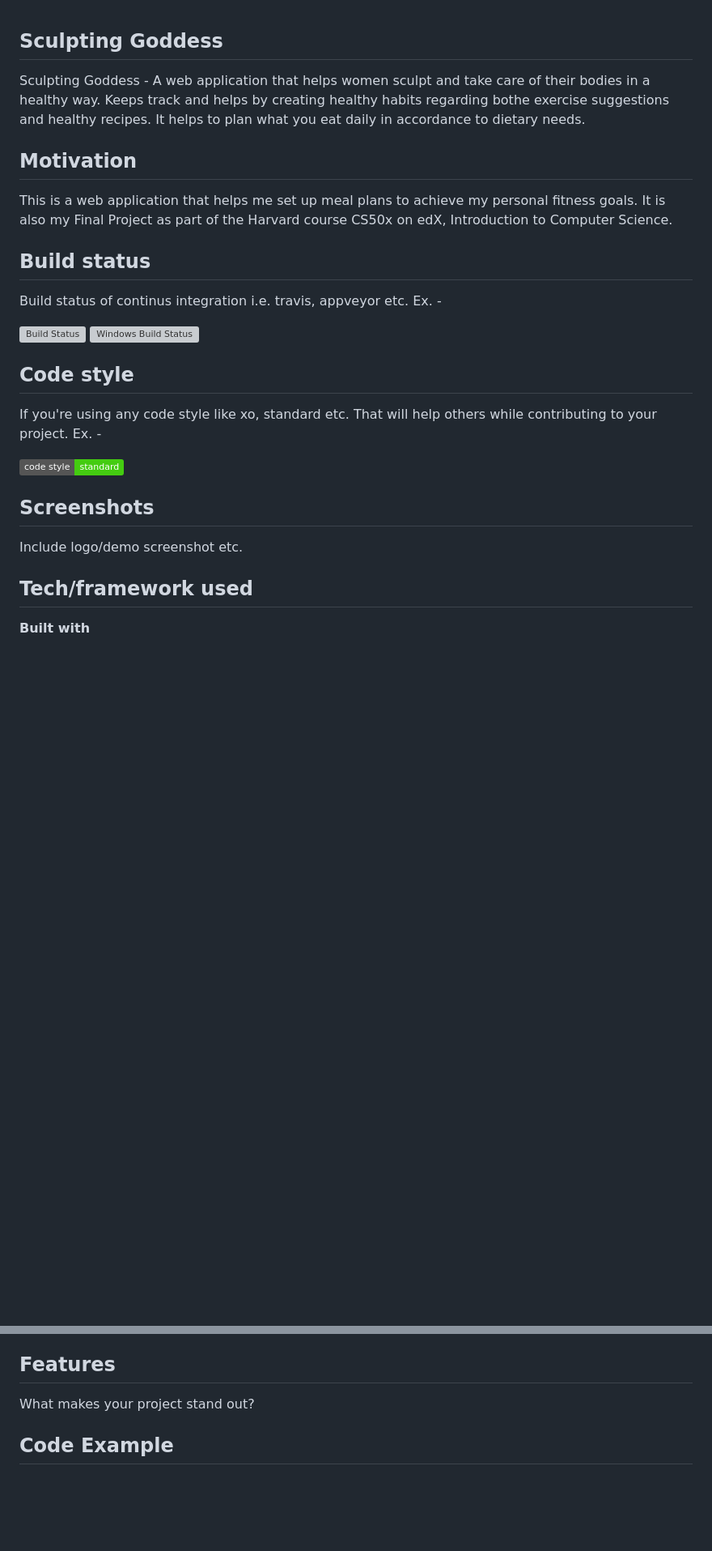
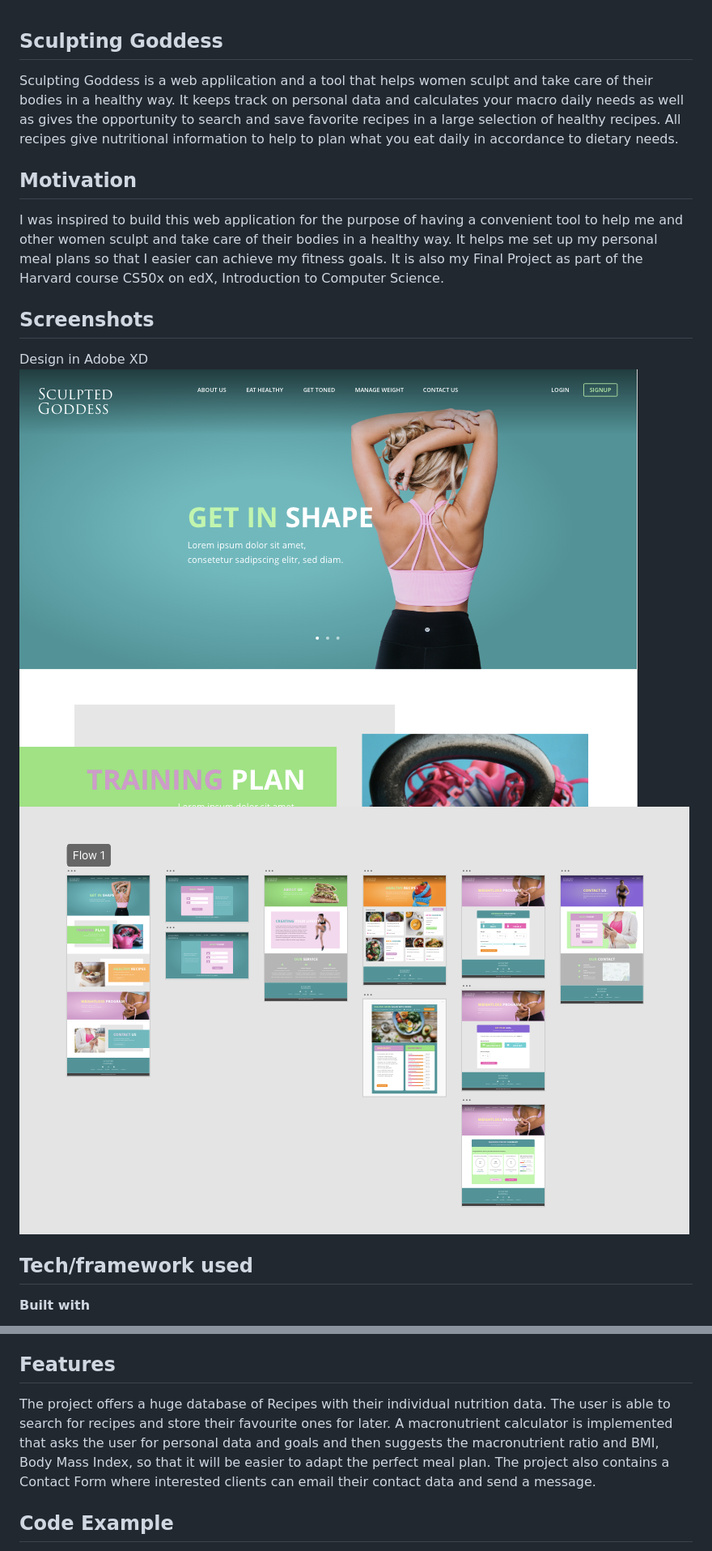
Before and after one commit to Bjornhona/Sculpted_goddess, a Markdown page: README.md, 2 parts joined by grey strips. Shown: that part at 81% size. Drawn GitHub-style; pictures changed too: static/images/screen_shot.png (added), static/images/screen_shot_2.png (added); badges without logos; blank space fills up the shorter version; grey boxes are pictures that could not be loaded.

Commit message:
First part of Readme-file updated

```diff
--- a/README.md
+++ b/README.md
@@ -1,22 +1,13 @@
 ## Sculpting Goddess
-Sculpting Goddess - A web application that helps women sculpt and take care of their bodies in a healthy way. Keeps track and helps by creating healthy habits regarding bothe exercise suggestions and healthy recipes. It helps to plan what you eat daily in accordance to dietary needs.
+ Sculpting Goddess is a web applilcation and a tool that helps women sculpt and take care of their bodies in a healthy way. It keeps track on personal data and calculates your macro daily needs as well as gives the opportunity to search and save favorite recipes in a large selection of healthy recipes. All recipes give nutritional information to help to plan what you eat daily in accordance to dietary needs.
 
 ## Motivation
-This is a web application that helps me set up meal plans to achieve my personal fitness goals. It is also my Final Project as part of the Harvard course CS50x on edX, Introduction to Computer Science.
-
-## Build status
-Build status of continus integration i.e. travis, appveyor etc. Ex. -
-
-[![Build Status](https://travis-ci.org/akashnimare/foco.svg?branch=master)](https://travis-ci.org/akashnimare/foco)
-[![Windows Build Status](https://ci.appveyor.com/api/projects/status/github/akashnimare/foco?branch=master&svg=true)](https://ci.appveyor.com/project/akashnimare/foco/branch/master)
-
-## Code style
-If you're using any code style like xo, standard etc. That will help others while contributing to your project. Ex. -
-
-[![js-standard-style](https://img.shields.io/badge/code%20style-standard-brightgreen.svg?style=flat)](https://github.com/feross/standard)
+I was inspired to build this web application for the purpose of having a convenient tool to help me and other women sculpt and take care of their bodies in a healthy way. It helps me set up my personal meal plans so that I easier can achieve my fitness goals. It is also my Final Project as part of the Harvard course CS50x on edX, Introduction to Computer Science.
 
 ## Screenshots
-Include logo/demo screenshot etc.
+Design in Adobe XD
+[![Home Sculpted Goddess](https://github.com/Bjornhona/Sculpted_goddess/blob/master/static/images/screen_shot.png)](https://github.com/Bjornhona/Sculpted_goddess/blob/master/static/images/screen_shot.png)
+[![Home Sculpted Goddess](https://github.com/Bjornhona/Sculpted_goddess/blob/master/static/images/screen_shot_2.png)](https://github.com/Bjornhona/Sculpted_goddess/blob/master/static/images/screen_shot_2.png)
 
 ## Tech/framework used
 <b>Built with</b>
@@ -34,7 +25,7 @@ Include logo/demo screenshot etc.
 - Trello Board
 
 ## Features
-What makes your project stand out?
+The project offers a huge database of Recipes with their individual nutrition data. The user is able to search for recipes and store their favourite ones for later. A macronutrient calculator is implemented that asks the user for personal data and goals and then suggests the macronutrient ratio and BMI, Body Mass Index, so that it will be easier to adapt the perfect meal plan. The project also contains a Contact Form where interested clients can email their contact data and send a message.
 
 ## Code Example
 Show what the library does as concisely as possible, developers should be able to figure out **how** your project solves their problem by looking at the code example. Make sure the API you are showing off is obvious, and that your code is short and concise.
```
Also changed, not shown: 1 other file.
